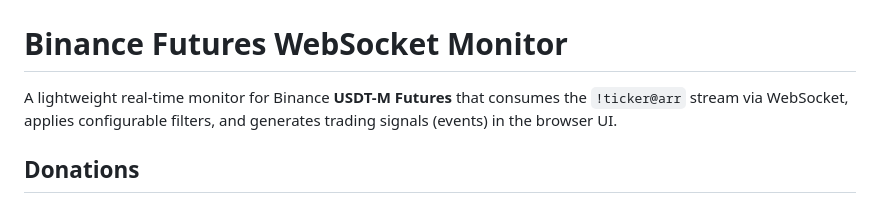
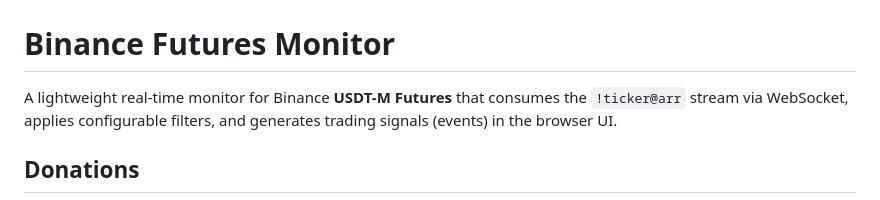
Before and after one commit to FlaFla2232/Binance-Futures-Monitor, a Markdown page: README.md, the part around the change. Drawn GitHub-style.

```diff
--- a/README.md
+++ b/README.md
@@ -1,6 +1,6 @@
 ![App screenshot](./github.png)
 
-# Binance Futures WebSocket Monitor
+# Binance Futures Monitor
 
 A lightweight real-time monitor for Binance **USDT-M Futures** that consumes the `!ticker@arr` stream via WebSocket, applies configurable filters, and generates trading signals (events) in the browser UI.
 
```
